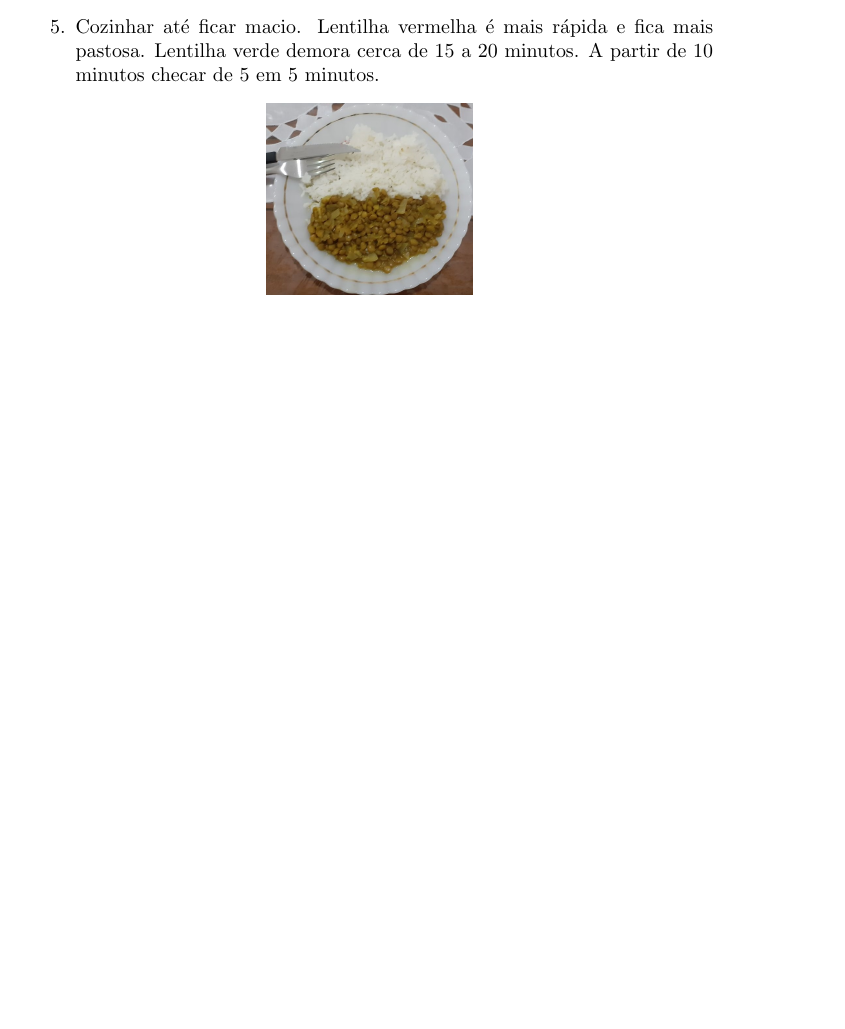
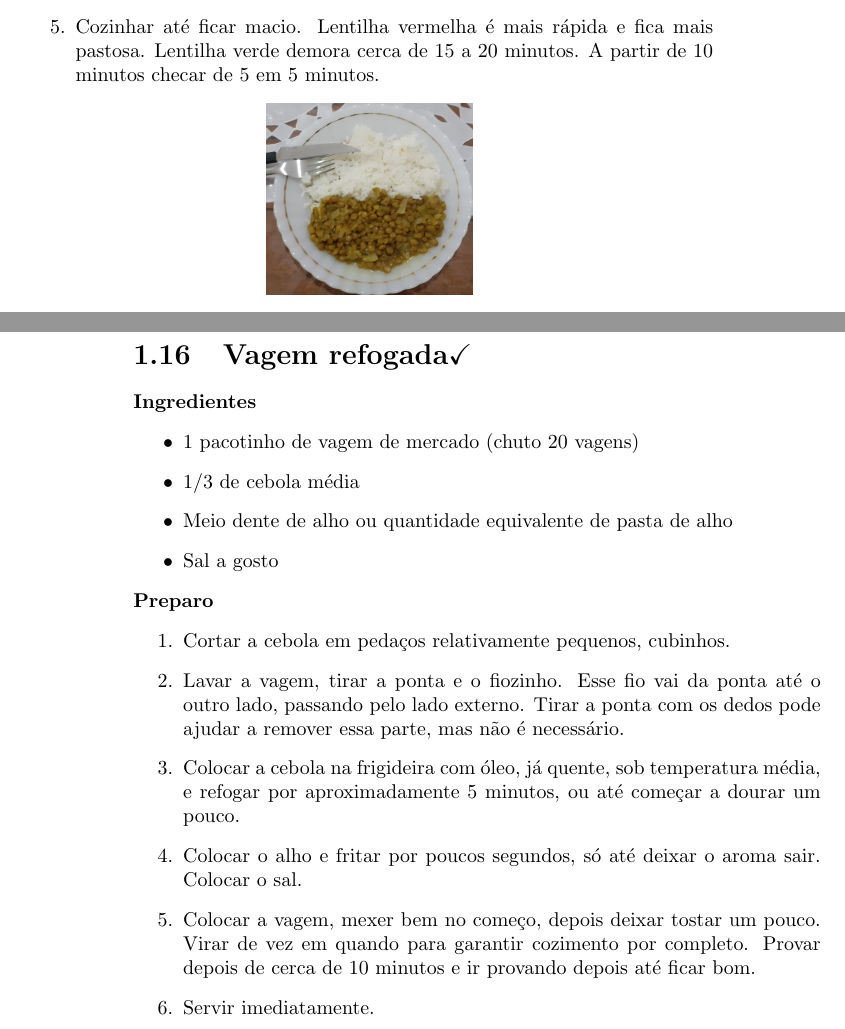
Before and after one commit to KarlClinckspoor/LivroDeReceitas, a LaTeX book (main.tex, which reads ReceitasSalgadas.tex): part of page 27 of 36 before the commit and two parts of pages 27 and 28 of 38 after it, the two joined at a grey line, cut so that both start at the same text, the shorter picture padded with empty space. Compiled offline with pdfLaTeX.

Commit message:
Colocada a receita de macarrão de abobrinha e vagem refogada

```diff
--- a/ReceitasSalgadas.tex
+++ b/ReceitasSalgadas.tex
@@ -517,3 +517,27 @@
 
 	\fotoreceita{0.3\textwidth}{./Fotos/LentilhaComCurry}
 }
+
+\receita{Vagem refogada\checkmark}{
+  \begin{itemize}
+  \item 1 pacotinho de vagem de mercado (chuto 20 vagens)
+  \item 1/3 de cebola média
+  \item Meio dente de alho ou quantidade equivalente de pasta de alho
+  \item Sal a gosto
+  \end{itemize}
+}{
+  \begin{enumerate}
+  \item Cortar a cebola em pedaços relativamente pequenos, cubinhos.
+  \item Lavar a vagem, tirar a ponta e o fiozinho. Esse fio vai da ponta até o
+    outro lado, passando pelo lado externo. Tirar a ponta com os dedos pode
+    ajudar a remover essa parte, mas não é necessário.
+  \item Colocar a cebola na frigideira com óleo, já quente, sob temperatura
+    média, e refogar por aproximadamente 5 minutos, ou até começar a dourar um
+    pouco.
+  \item Colocar o alho e fritar por poucos segundos, só até deixar o aroma sair.
+    Colocar o sal.
+  \item Colocar a vagem, mexer bem no começo, depois deixar tostar um pouco.
+    Virar de vez em quando para garantir cozimento por completo. Provar depois
+    de cerca de 10 minutos e ir provando depois até ficar bom.
+  \item Servir imediatamente.
+  \end{enumerate}
```
Also changed, not shown: main.tex (+1 -1 lines), ReceitasSalgadas.tex (26 more changed lines).
